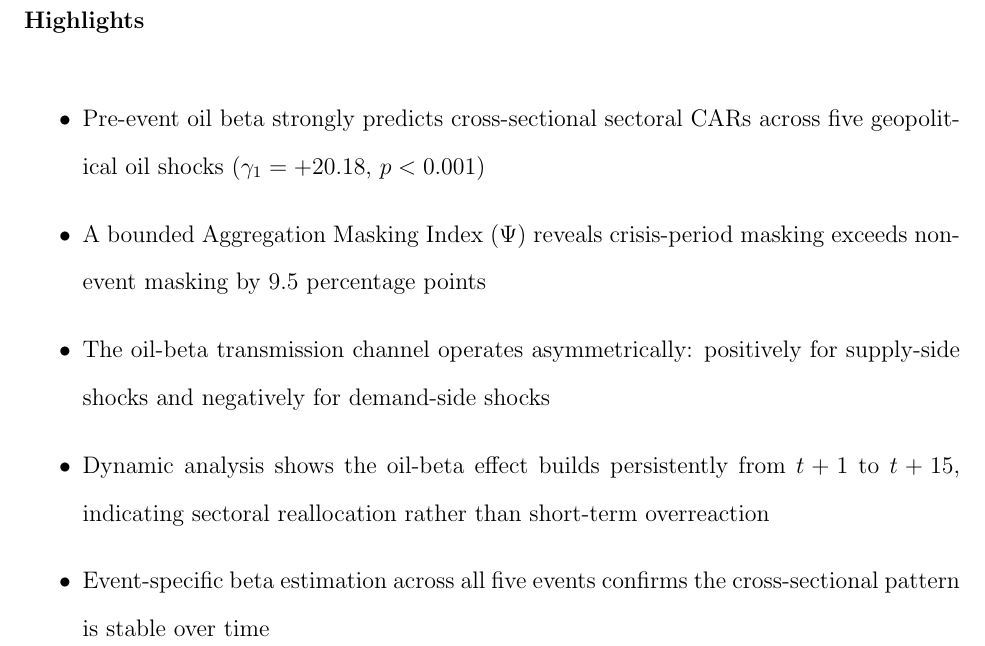
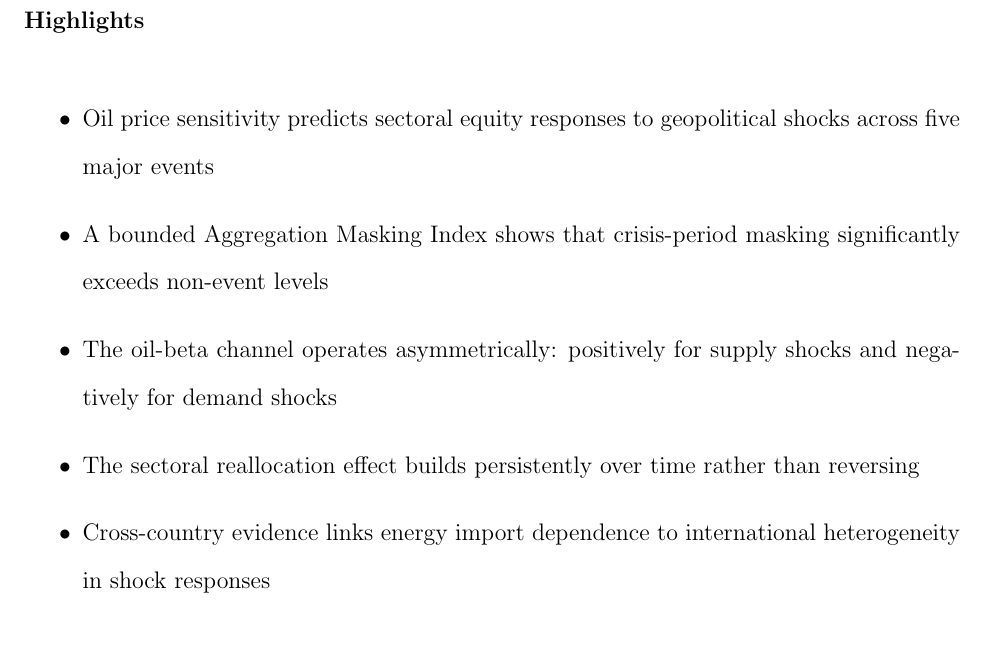
Before and after one commit to ApoorvSaxena0109/paper_2026, a LaTeX document (paper/highlights.tex): part of the page, cut so that both start at the same text. Compiled offline with pdfLaTeX.

Commit message:
Improve highlights: replace robustness bullet with international finding
Removed "event-specific betas confirm stability" (robustness, not novel)
Added "cross-country evidence links energy import dependence to
international heterogeneity" (novel, matches professor's request)
Removed specific numbers — highlights should be accessible to
non-specialist editors scanning submissions.

https://claude.ai/code/session_014Fej79mjph2t2izXeCCef4

```diff
--- a/paper/highlights.tex
+++ b/paper/highlights.tex
@@ -11,11 +11,11 @@
 \bigskip
 
 \begin{itemize}
-\item Pre-event oil beta strongly predicts cross-sectional sectoral CARs across five geopolitical oil shocks ($\gamma_1 = +20.18$, $p < 0.001$)
-\item A bounded Aggregation Masking Index ($\Psi$) reveals crisis-period masking exceeds non-event masking by 9.5 percentage points
-\item The oil-beta transmission channel operates asymmetrically: positively for supply-side shocks and negatively for demand-side shocks
-\item Dynamic analysis shows the oil-beta effect builds persistently from $t+1$ to $t+15$, indicating sectoral reallocation rather than short-term overreaction
-\item Event-specific beta estimation across all five events confirms the cross-sectional pattern is stable over time
+\item Oil price sensitivity predicts sectoral equity responses to geopolitical shocks across five major events
+\item A bounded Aggregation Masking Index shows that crisis-period masking significantly exceeds non-event levels
+\item The oil-beta channel operates asymmetrically: positively for supply shocks and negatively for demand shocks
+\item The sectoral reallocation effect builds persistently over time rather than reversing
+\item Cross-country evidence links energy import dependence to international heterogeneity in shock responses
 \end{itemize}
 
 \end{document}
```
